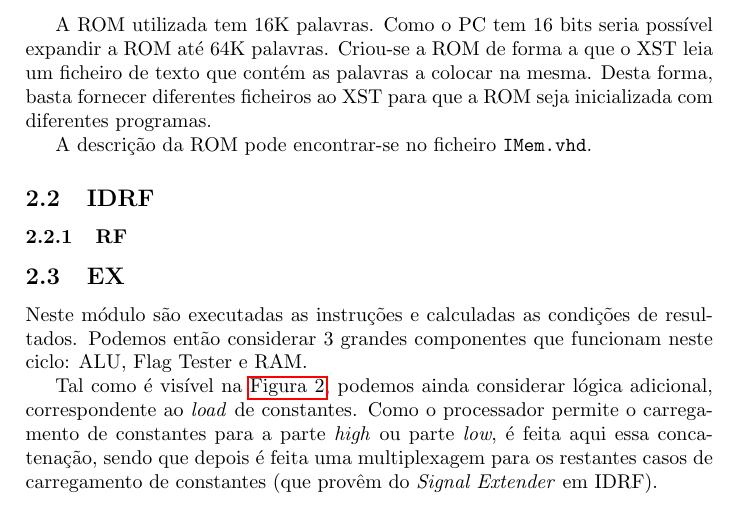
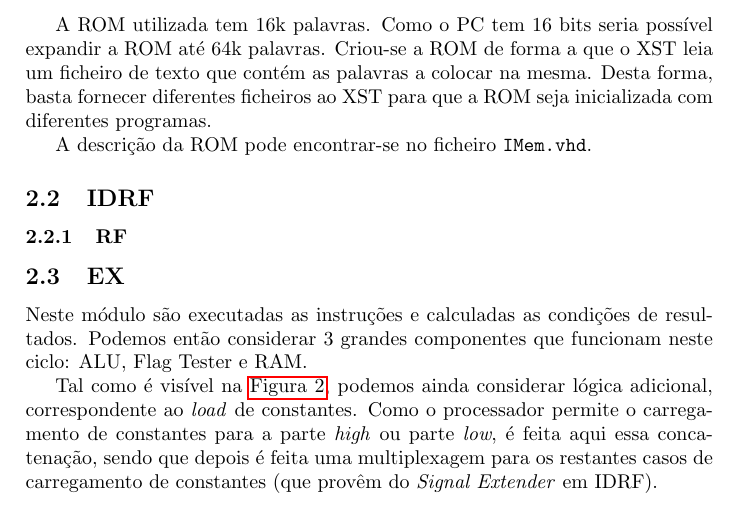
Before and after one commit to raffitz/AAC, a LaTeX document (proj1/relatorio/relatorio.tex): part of page 4 of 9, cut so that both start at the same text. Compiled offline with pdfLaTeX.

Commit message:
Stupid commit.

```diff
--- a/proj1/relatorio/relatorio.tex
+++ b/proj1/relatorio/relatorio.tex
@@ -68,7 +68,7 @@
 
 			No caso do \textmu RISC optou-se por usar uma ROM como memória de programa. Esta ROM é endereçada à palavra (16 bits), constituindo cada palavra uma instrução do programa. A ROM é um bloco assíncrono de forma a que mal seja endereçada a instrução seja propagada para a saída. Se ROM fosse síncrona seria necessário esperar até o final do ciclo de relógio para obter a instrução.
 
-			A ROM utilizada tem 16K palavras. Como o PC tem 16 bits seria possível expandir a ROM até 64K palavras. Criou-se a ROM de forma a que o XST leia um ficheiro de texto que contém as palavras a colocar na mesma. Desta forma, basta fornecer diferentes ficheiros ao XST para que a ROM seja inicializada com diferentes programas.
+			A ROM utilizada tem 16k palavras. Como o PC tem 16 bits seria possível expandir a ROM até 64k palavras. Criou-se a ROM de forma a que o XST leia um ficheiro de texto que contém as palavras a colocar na mesma. Desta forma, basta fornecer diferentes ficheiros ao XST para que a ROM seja inicializada com diferentes programas.
 
 			A descrição da ROM pode encontrar-se no ficheiro \texttt{IMem.vhd}.
 
```
